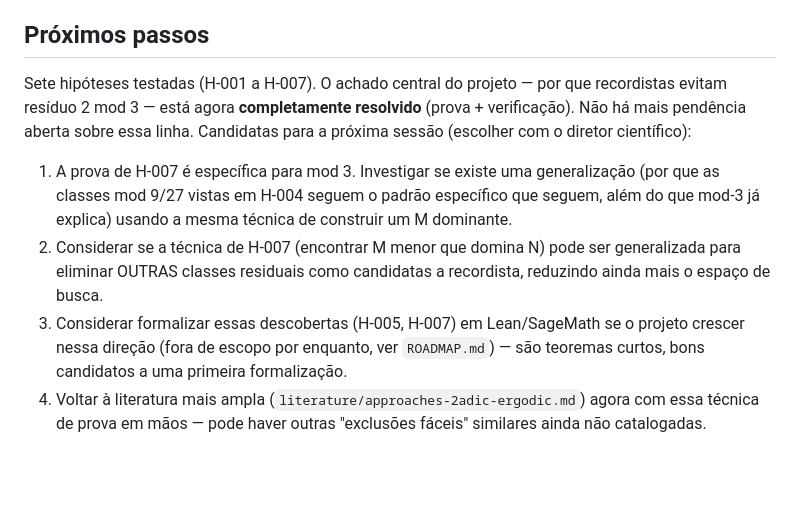
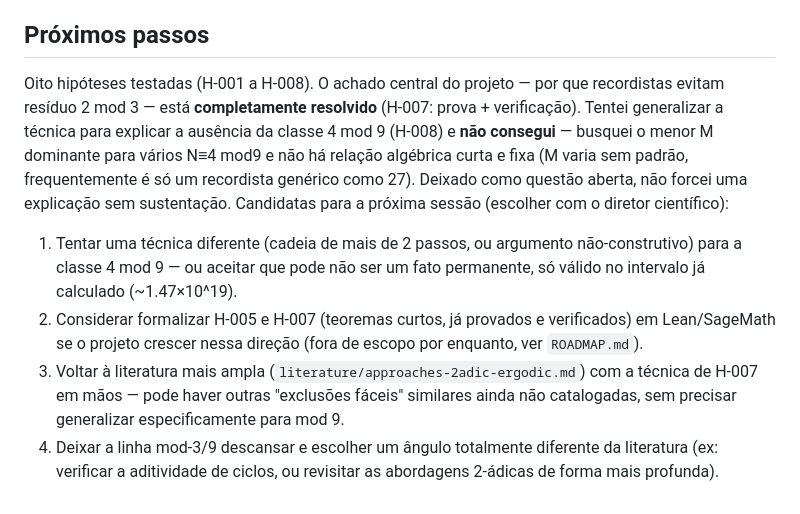
Before and after one commit to rat/collatz, a Markdown page: projects/collatz/STATE.md, the part around the change. Drawn GitHub-style; blank space fills up the shorter version.

Commit message:
H-008: tentativa de generalizar H-007 para mod 9 - inconclusiva
Investiguei se a classe 4 mod 9 (nunca observada em 148 recordistas reais,
apesar de nao ser excluida pela prova de H-007 ja que e =1 mod 3) tem uma
explicacao algebrica curta similar. Busquei o menor M dominante para varios
N=4 mod9 e nao encontrei relacao fixa - M varia sem padrao claro, muitas vezes
e so um recordista generico forte (como 27) que domina por acaso, nao uma
construcao especifica a partir de N.

Registrado honestamente como questao em aberto (H-008), sem forcar uma prova
que nao se sustentou. Pode ser um fato permanente que precisa de tecnica mais
sofisticada, ou pode nem ser permanente - so ainda nao observado no intervalo
calculado.

```diff
--- a/projects/collatz/STATE.md
+++ b/projects/collatz/STATE.md
@@ -139,22 +139,25 @@ colapsaria em 1.
 
 ## Próximos passos
 
-Sete hipóteses testadas (H-001 a H-007). O achado central do projeto — por que
-recordistas evitam resíduo 2 mod 3 — está agora **completamente resolvido**
-(prova + verificação). Não há mais pendência aberta sobre essa linha.
-Candidatas para a próxima sessão (escolher com o diretor científico):
+Oito hipóteses testadas (H-001 a H-008). O achado central do projeto — por que
+recordistas evitam resíduo 2 mod 3 — está **completamente resolvido** (H-007:
+prova + verificação). Tentei generalizar a técnica para explicar a ausência da
+classe 4 mod 9 (H-008) e **não consegui** — busquei o menor M dominante para
+vários N≡4 mod9 e não há relação algébrica curta e fixa (M varia sem padrão,
+frequentemente é só um recordista genérico como 27). Deixado como questão
+aberta, não forcei uma explicação sem sustentação. Candidatas para a próxima
+sessão (escolher com o diretor científico):
 
-1. A prova de H-007 é específica para mod 3. Investigar se existe uma
-   generalização (por que as classes mod 9/27 vistas em H-004 seguem o padrão
-   específico que seguem, além do que mod-3 já explica) usando a mesma técnica
-   de construir um M dominante.
-2. Considerar se a técnica de H-007 (encontrar M menor que domina N) pode ser
-   generalizada para eliminar OUTRAS classes residuais como candidatas a
-   recordista, reduzindo ainda mais o espaço de busca.
-3. Considerar formalizar essas descobertas (H-005, H-007) em Lean/SageMath se
-   o projeto crescer nessa direção (fora de escopo por enquanto, ver
-   `ROADMAP.md`) — são teoremas curtos, bons candidatos a uma primeira
-   formalização.
-4. Voltar à literatura mais ampla (`literature/approaches-2adic-ergodic.md`)
-   agora com essa técnica de prova em mãos — pode haver outras "exclusões
-   fáceis" similares ainda não catalogadas.
+1. Tentar uma técnica diferente (cadeia de mais de 2 passos, ou argumento
+   não-construtivo) para a classe 4 mod 9 — ou aceitar que pode não ser um
+   fato permanente, só válido no intervalo já calculado (~1.47×10^19).
+2. Considerar formalizar H-005 e H-007 (teoremas curtos, já provados e
+   verificados) em Lean/SageMath se o projeto crescer nessa direção (fora de
+   escopo por enquanto, ver `ROADMAP.md`).
+3. Voltar à literatura mais ampla (`literature/approaches-2adic-ergodic.md`)
+   com a técnica de H-007 em mãos — pode haver outras "exclusões fáceis"
+   similares ainda não catalogadas, sem precisar generalizar especificamente
+   para mod 9.
+4. Deixar a linha mod-3/9 descansar e escolher um ângulo totalmente diferente
+   da literatura (ex: verificar a aditividade de ciclos, ou revisitar as
+   abordagens 2-ádicas de forma mais profunda).
```
Also changed, not shown: 1 other file.
